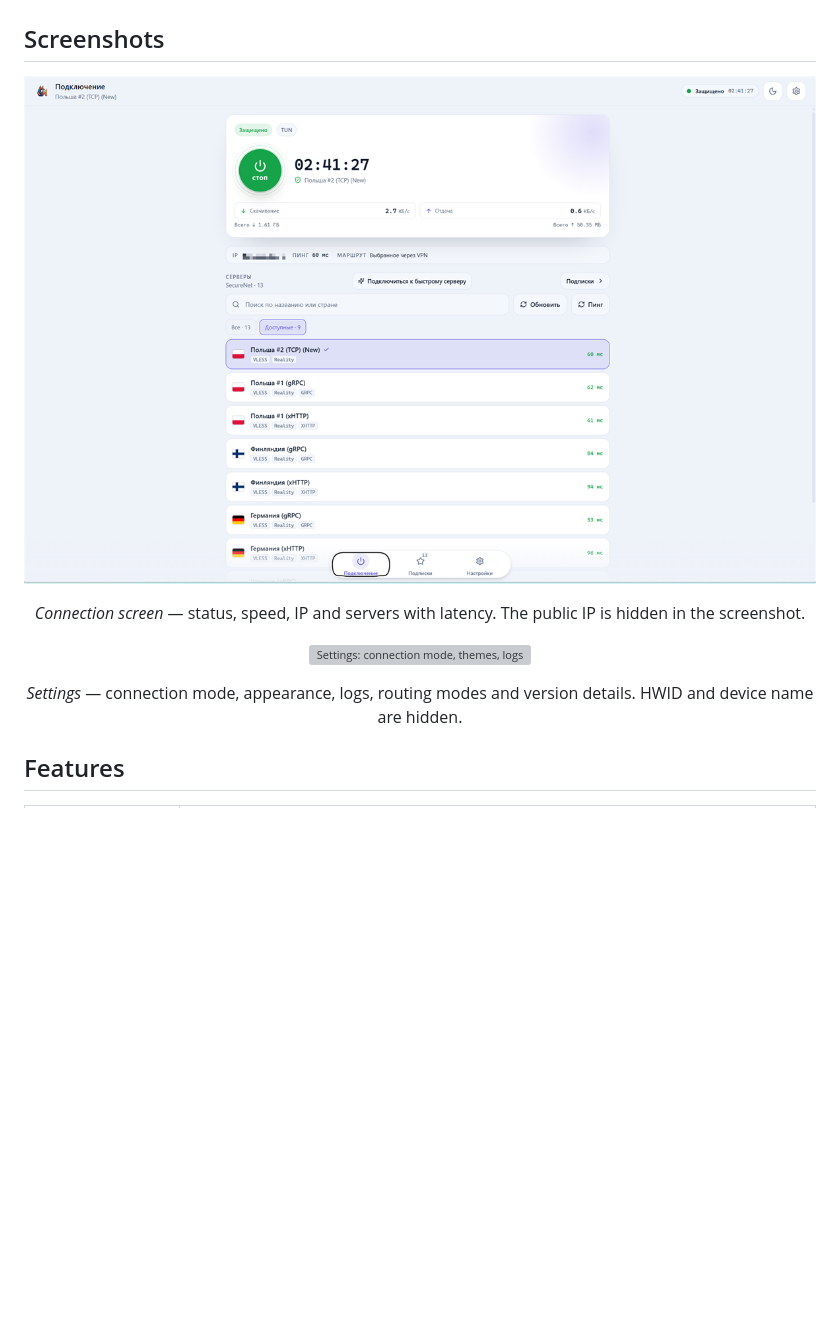
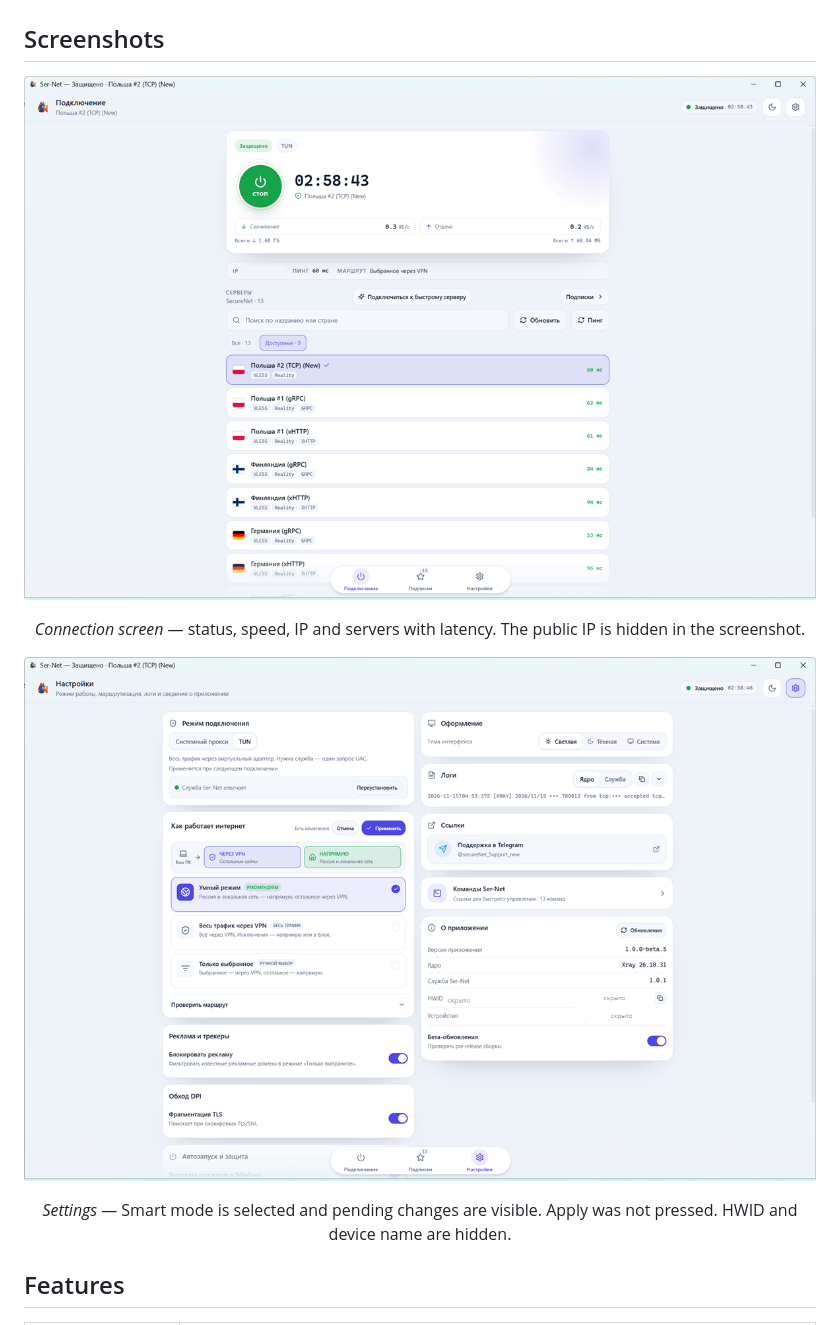
Before and after one commit to bgkv44/Ser-Net, a Markdown page: README_EN.md, the part around one of its changes. Rendered like a GitHub page; pictures changed too: docs/screenshots/connection.png, docs/screenshots/settings.png (added); blank space fills up the shorter version; grey boxes are pictures that could not be loaded.

Commit message:
Update README screenshots from the app
Use fresh mouse-captured connection and pending Smart routing screens.
Sensitive IP, HWID and device name are hidden.

```diff
--- a/README_EN.md
+++ b/README_EN.md
@@ -46,7 +46,7 @@ Ser-Net is a Windows desktop VPN client built on [Xray-core](https://github.com/
   <img src="docs/screenshots/settings.png" alt="Settings: connection mode, themes, logs and routing" width="880">
 </p>
 
-<p align="center"><em>Settings</em> — connection mode, appearance, logs, routing modes and version details. HWID and device name are hidden.</p>
+<p align="center"><em>Settings</em> — Smart mode is selected and pending changes are visible. Apply was not pressed. HWID and device name are hidden.</p>
 
 ## Features
 
```
Also changed, not shown: other parts of README_EN.md (+1 -1 lines), README.md (+2 -2 lines).
